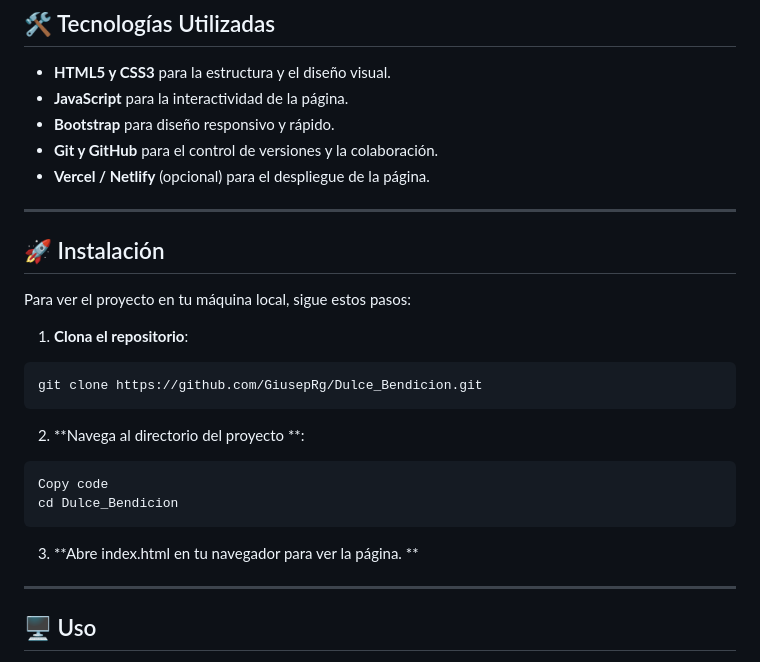
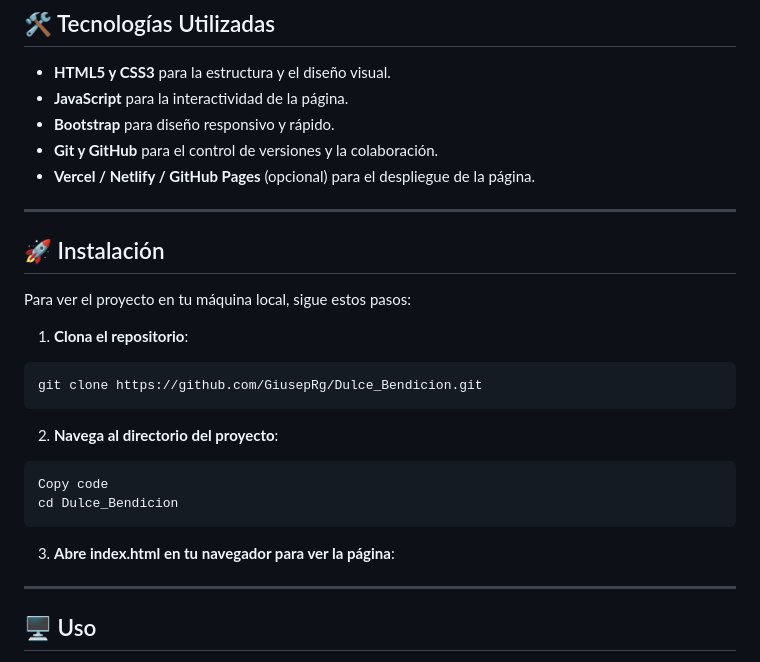
Before and after one commit to GiusepRg/Dulce_Bendicion, a Markdown page: README.md, the part around the change. Drawn GitHub-style.

Commit message:
Actualizacion README

````diff
--- a/README.md
+++ b/README.md
@@ -41,7 +41,7 @@ Dulce Bendición se especializa en pasteles, cafés y helados para eventos y bru
 - **JavaScript** para la interactividad de la página.
 - **Bootstrap** para diseño responsivo y rápido.
 - **Git y GitHub** para el control de versiones y la colaboración.
-- **Vercel / Netlify** (opcional) para el despliegue de la página.
+- **Vercel / Netlify / GitHub Pages** (opcional) para el despliegue de la página.
 
 ---
 
@@ -53,13 +53,13 @@ Para ver el proyecto en tu máquina local, sigue estos pasos:
 ```bash
 git clone https://github.com/GiusepRg/Dulce_Bendicion.git
 ```
-2. **Navega al directorio del proyecto **:
+2. **Navega al directorio del proyecto**:
 ```bash
 Copy code
 cd Dulce_Bendicion
 ```
 
-3. **Abre index.html en tu navegador para ver la página. **
+3. **Abre index.html en tu navegador para ver la página**:
 ---
 ## 🖥️ Uso
 Una vez clonado el repositorio, puedes abrir el archivo `index.html`
````
